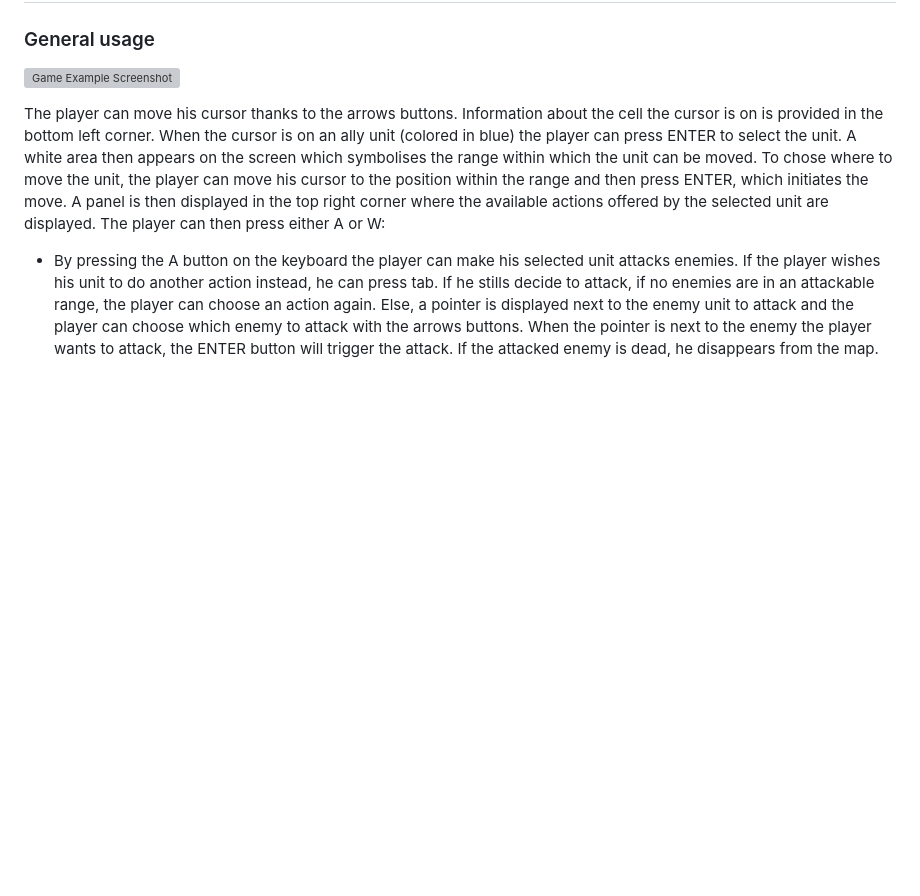
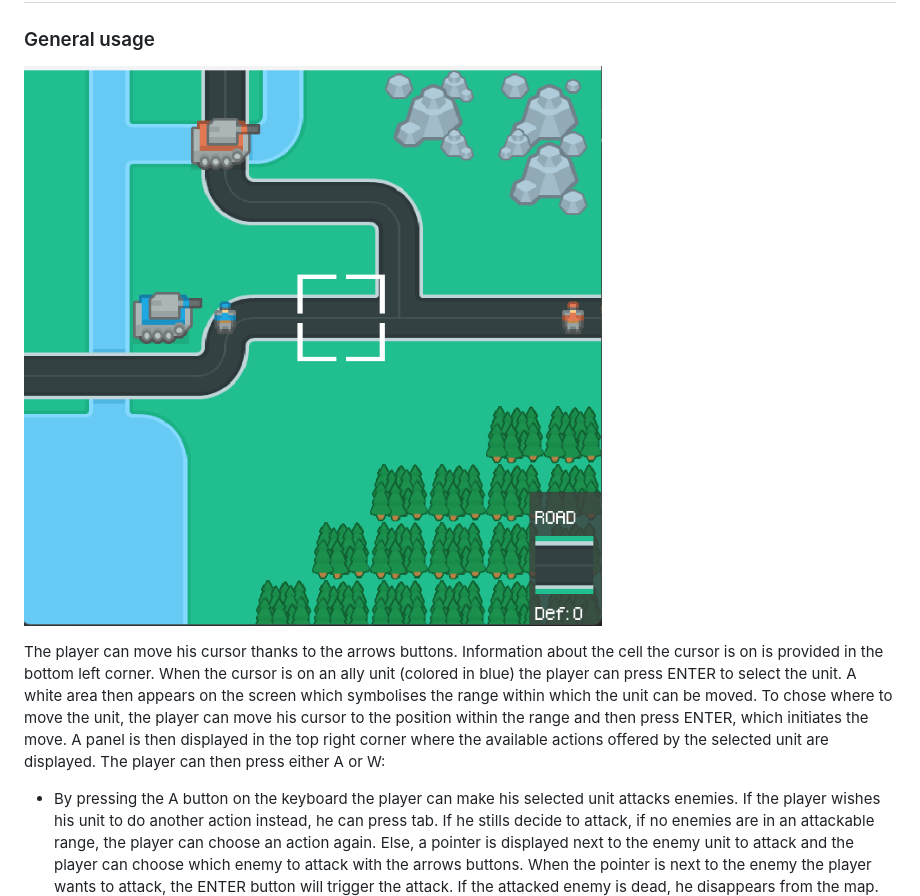
Before and after one commit to brosio-lsn/ICWars, a Markdown page: README.md, the part around the change. Drawn GitHub-style; blank space fills up the shorter version; grey boxes are pictures that could not be loaded.

```diff
--- a/README.md
+++ b/README.md
@@ -1,7 +1,7 @@
 # Project Description
 
 ### General usage
-![Game Example Screenshot](https://github.com/brosio-lsn/ICWars/tree/main/game_example_screenshot.png)
+![Game Example Screenshot](https://github.com/brosio-lsn/ICWars/blob/main/game_example_screenshot.png)
 
 The player can move his cursor thanks to the arrows buttons. Information about the cell the cursor is on is provided in
 the bottom left corner. When the cursor is on an ally unit (colored in blue) the player can press ENTER to select the
```
